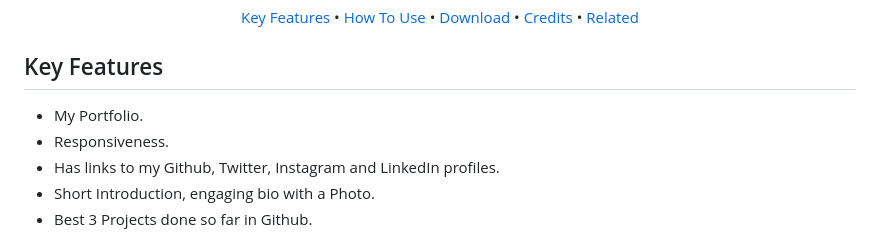
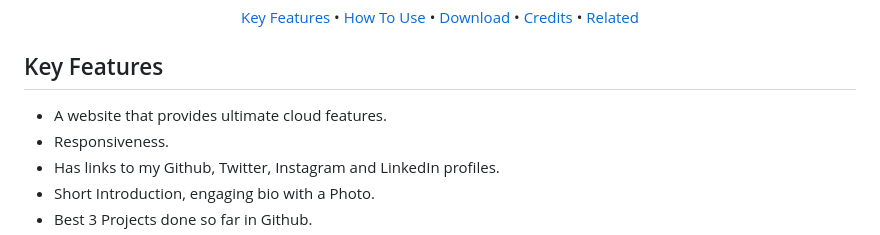
Before and after one commit to patel-vansh1607/smart-cloud, a Markdown page: README.md, the part around the change. GitHub-like rendering.

Commit message:
adding features

```diff
--- a/README.md
+++ b/README.md
@@ -21,7 +21,7 @@
 
 ## Key Features
 
-* My Portfolio.
+* A website that provides ultimate cloud features.
 * Responsiveness.
 * Has links to my Github, Twitter, Instagram and LinkedIn profiles.
 * Short Introduction, engaging bio with a Photo.
```
